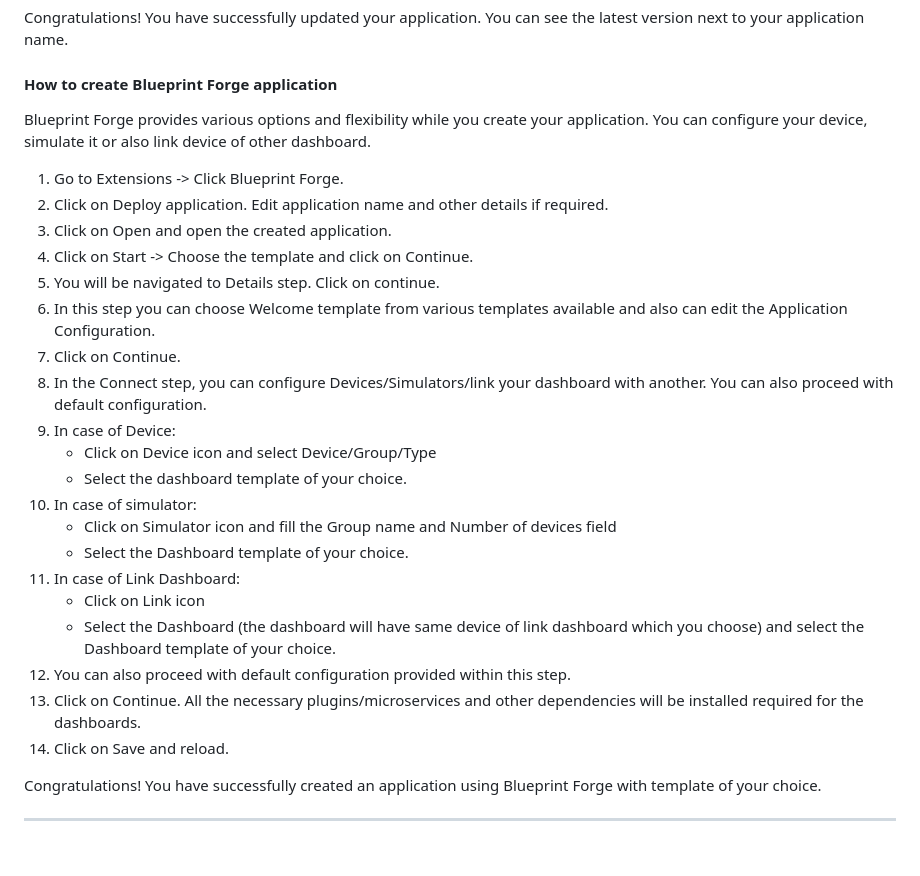
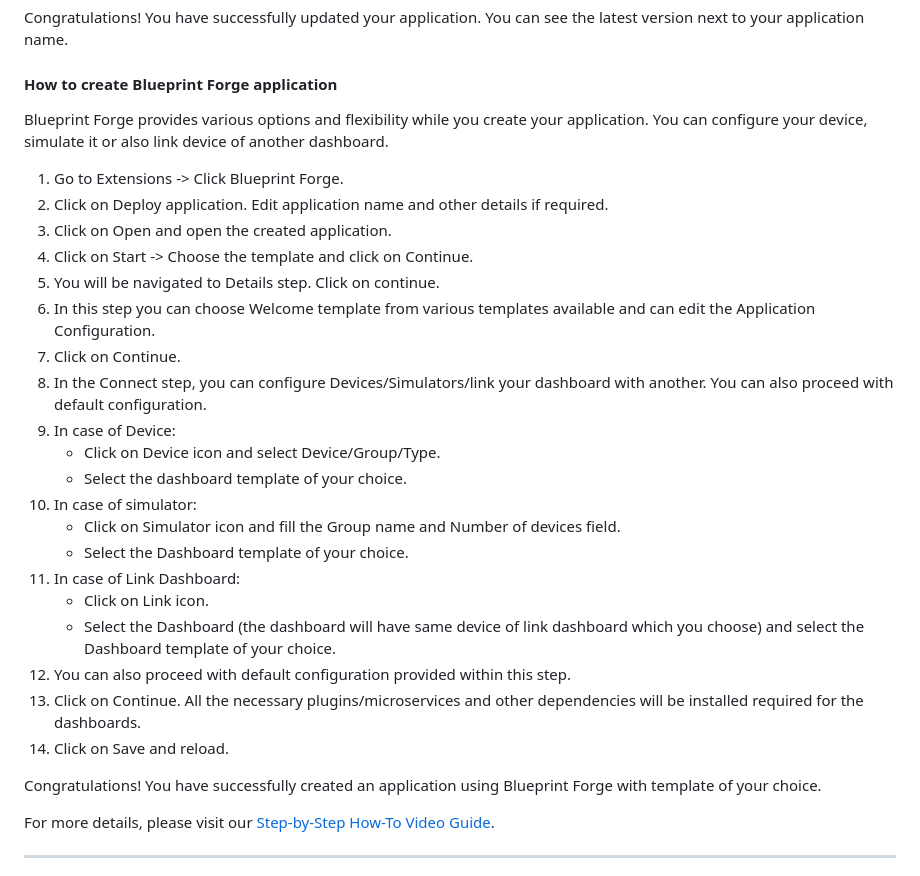
Before and after one commit to Cumulocity-IoT/cumulocity-blueprint-forge, a Markdown page: README.md, the part around the change. Drawn GitHub-style; blank space fills up the shorter version.

Commit message:
Update with video link

```diff
--- a/README.md
+++ b/README.md
@@ -103,32 +103,32 @@ Congratulations! You have successfully updated your application. You can see the
 
 #### How to create Blueprint Forge application
 
-Blueprint Forge provides various options and flexibility while you create your application. You can configure your device, simulate it or also link device of other dashboard.
+Blueprint Forge provides various options and flexibility while you create your application. You can configure your device, simulate it or also link device of another dashboard.
 
 1. Go to Extensions -> Click Blueprint Forge.
 2. Click on Deploy application. Edit application name and other details if required.
 3. Click on Open and open the created application.
 4. Click on Start -> Choose the template and click on Continue.
 5. You will be navigated to Details step. Click on continue.
-6. In this step you can choose Welcome template from various templates available and also can edit the Application Configuration.
+6. In this step you can choose Welcome template from various templates available and can edit the Application Configuration.
 7. Click on Continue.
 8. In the Connect step, you can configure Devices/Simulators/link your dashboard with another. You can also proceed with default configuration.
 9. In case of Device:
-   - Click on Device icon and select Device/Group/Type
+   - Click on Device icon and select Device/Group/Type.
    - Select the dashboard template of your choice.
 10. In case of simulator:
-    - Click on Simulator icon and fill the Group name and Number of devices field
+    - Click on Simulator icon and fill the Group name and Number of devices field.
     - Select the Dashboard template of your choice.
 11. In case of Link Dashboard:
-    - Click on Link icon
-    - Select the Dashboard (the dashboard will have same device of link dashboard
-which you choose) and select the Dashboard template of your choice.
+    - Click on Link icon.
+    - Select the Dashboard (the dashboard will have same device of link dashboard which you choose) and select the Dashboard template of your choice.
 12. You can also proceed with default configuration provided within this step.
 13. Click on Continue. All the necessary plugins/microservices and other dependencies will be installed required for the dashboards.
 14. Click on Save and reload.
 
 Congratulations! You have successfully created an application using Blueprint Forge with template of your choice.
 
+For more details, please visit our [Step-by-Step How-To Video Guide](https://open-source.softwareag.com/cumulocity-blueprint-forge/).
 
 
 
```
